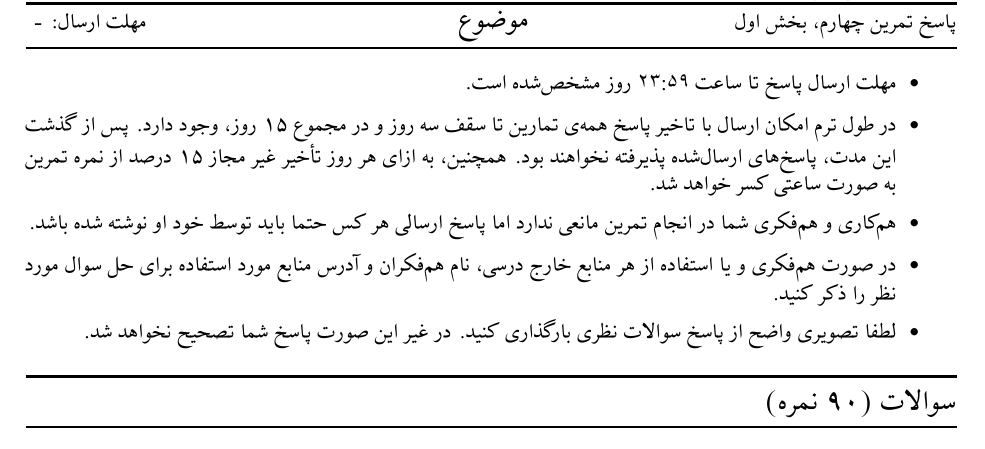
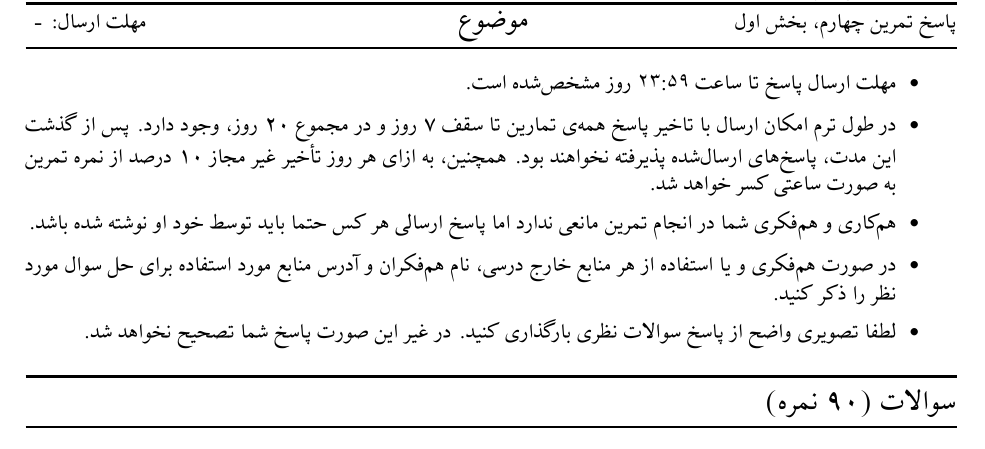
Before and after one commit to sut-ai/hw-template, a LaTeX document (solution.tex, which reads template/info.tex): part of the page, cut so that both start at the same text. Compiled offline with XeLaTeX.

Commit message:
update rules for template

```diff
--- a/template/info.tex
+++ b/template/info.tex
@@ -4,7 +4,7 @@
 	\item
 	مهلت ارسال پاسخ تا ساعت \lr{۲۳:۵۹} روز مشخص‌شده است.
 	\item
-	در طول ترم امکان ارسال با تاخیر  پاسخ همه‌ی تمارین تا سقف سه روز و در مجموع ۱۵ روز، وجود دارد. پس از گذشت این مدت، پاسخ‌های ارسال‌شده پذیرفته نخواهند ‌بود. همچنین، به ازای هر روز تأخیر غیر مجاز ۱۵ درصد از نمره تمرین به صورت ساعتی کسر خواهد شد.
+	در طول ترم امکان ارسال با تاخیر  پاسخ همه‌ی تمارین تا سقف ۷ روز و در مجموع ۲۰ روز، وجود دارد. پس از گذشت این مدت، پاسخ‌های ارسال‌شده پذیرفته نخواهند ‌بود. همچنین، به ازای هر روز تأخیر غیر مجاز ۱۰ درصد از نمره تمرین به صورت ساعتی کسر خواهد شد.
 	\item
 	هم‌کاری و هم‌فکری شما در انجام تمرین مانعی ندارد اما پاسخ ارسالی هر کس حتما باید توسط خود او نوشته شده‌ باشد.
 	\item
```
